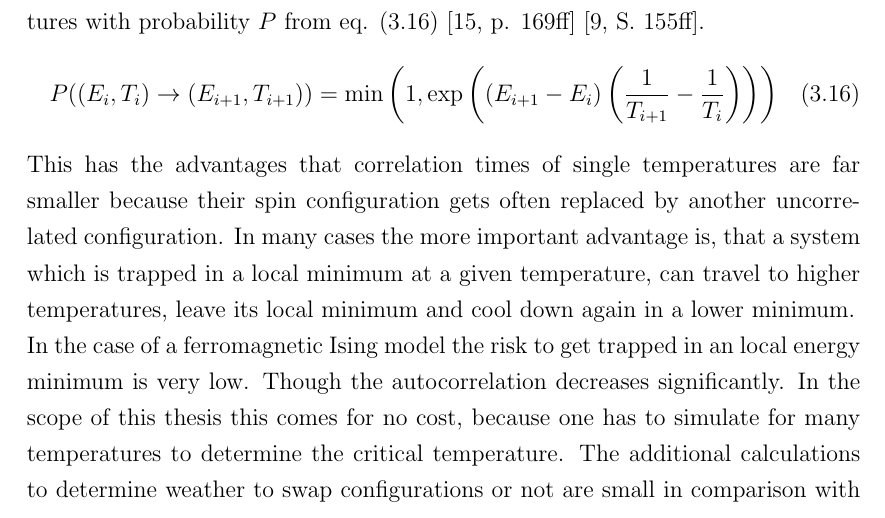
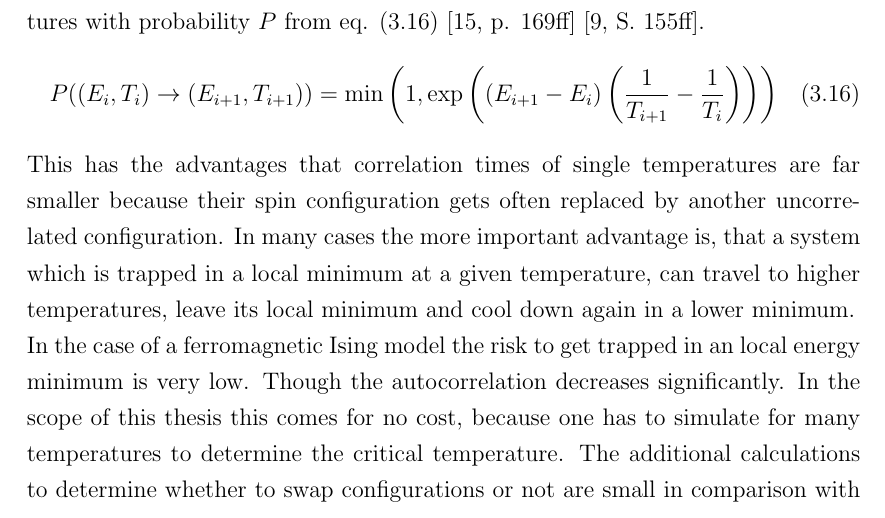
Before and after one commit to surt91/IsingFerromagnet, a LaTeX document (Tex/Ferromagnet.tex, which reads Tex/chapters/methods.tex): part of page 15 of 35, cut so that both start at the same text. Compiled offline with pdfLaTeX; an older LaTeX class or package is replaced by its successor.

Commit message:
peinlichen Rechtschreibfehler korrigiert

```diff
--- a/Tex/chapters/methods.tex
+++ b/Tex/chapters/methods.tex
@@ -233,7 +233,7 @@
         decreases significantly. In the scope of this thesis this comes
         for no cost, because one has to simulate for many temperatures
         to determine the critical temperature. The additional calculations
-        to determine weather to swap configurations or not are small in
+        to determine whether to swap configurations or not are small in
         comparison with those that would be needed to generate a new
         uncorrelated state without \emph{parallel tempering}.
 
```
